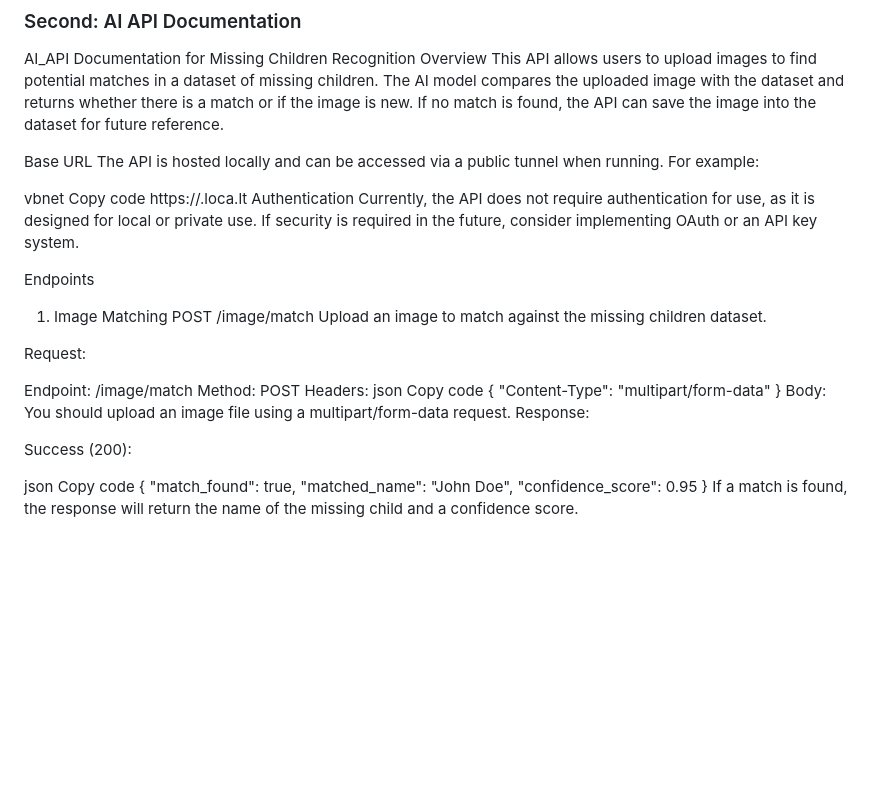
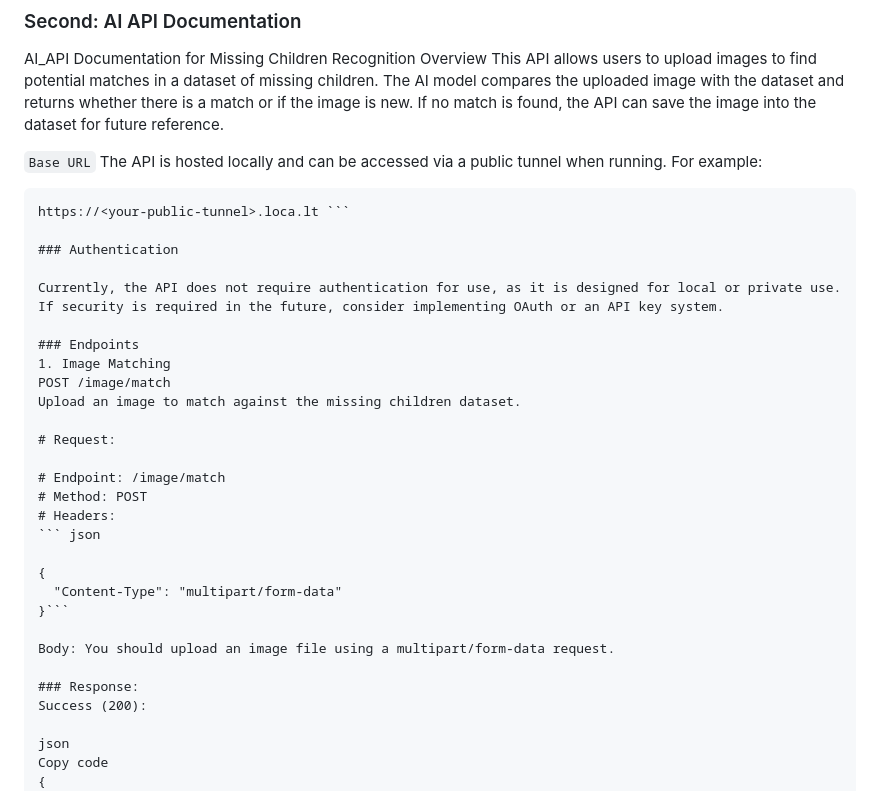
Before and after one commit to Aman-Organization-5leha-3la-Allah/AMAN_AI_Section, a Markdown page: README.md, the part around the change. GitHub-like rendering; blank space fills up the shorter version.

````diff
--- a/README.md
+++ b/README.md
@@ -74,33 +74,35 @@ AI_API Documentation for Missing Children Recognition
 Overview
 This API allows users to upload images to find potential matches in a dataset of missing children. The AI model compares the uploaded image with the dataset and returns whether there is a match or if the image is new. If no match is found, the API can save the image into the dataset for future reference.
 
-Base URL
+`Base URL`
 The API is hosted locally and can be accessed via a public tunnel when running. For example:
 
-vbnet
-Copy code
-https://<your-public-tunnel>.loca.lt
-Authentication
+```vbnet
+https://<your-public-tunnel>.loca.lt ```
+
+### Authentication
+
 Currently, the API does not require authentication for use, as it is designed for local or private use. If security is required in the future, consider implementing OAuth or an API key system.
 
-Endpoints
+### Endpoints
 1. Image Matching
 POST /image/match
 Upload an image to match against the missing children dataset.
 
-Request:
+# Request:
 
-Endpoint: /image/match
-Method: POST
-Headers:
-json
-Copy code
+# Endpoint: /image/match
+# Method: POST
+# Headers:
+``` json
+
 {
   "Content-Type": "multipart/form-data"
-}
+}```
+
 Body: You should upload an image file using a multipart/form-data request.
-Response:
 
+### Response:
 Success (200):
 
 json
````
